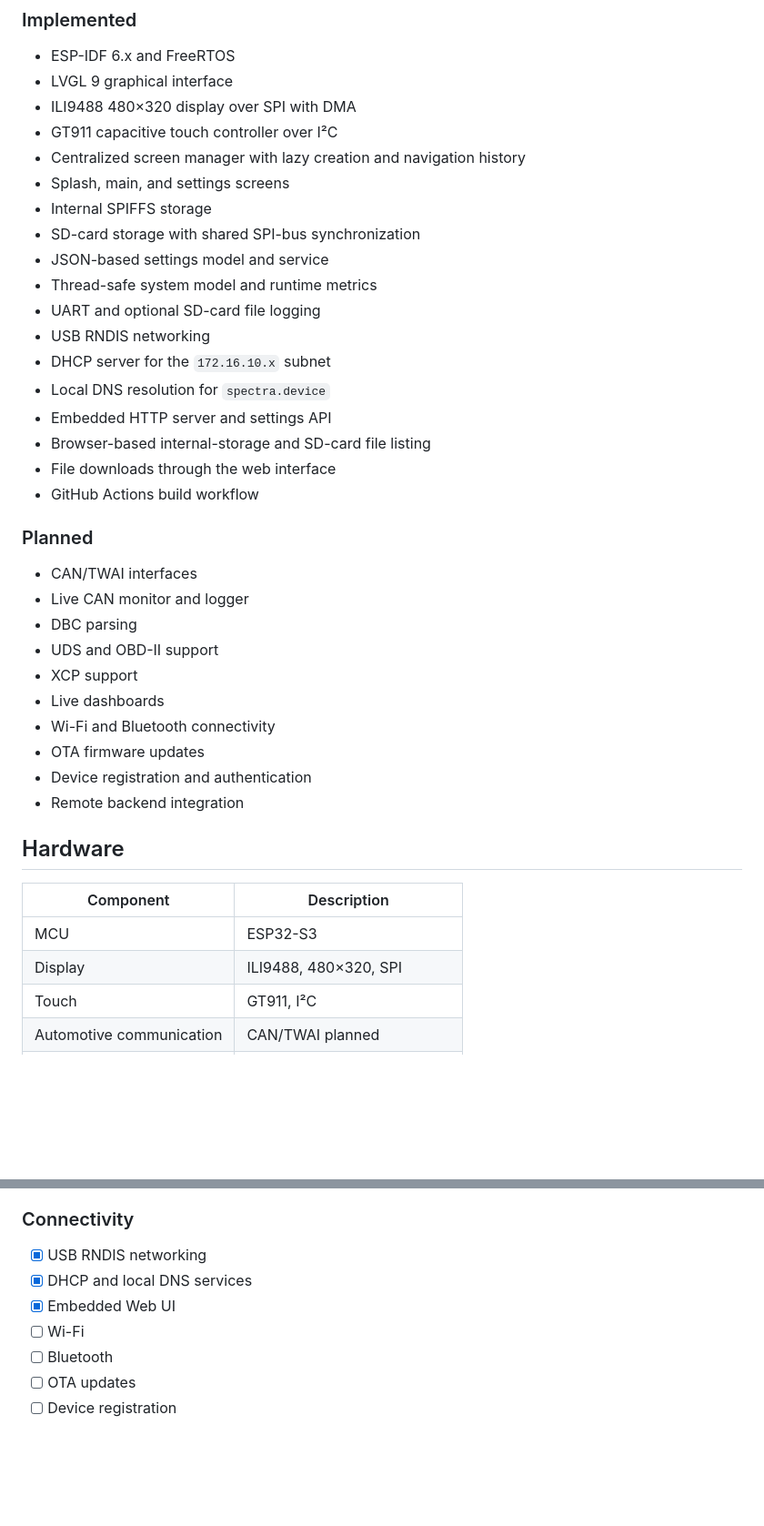
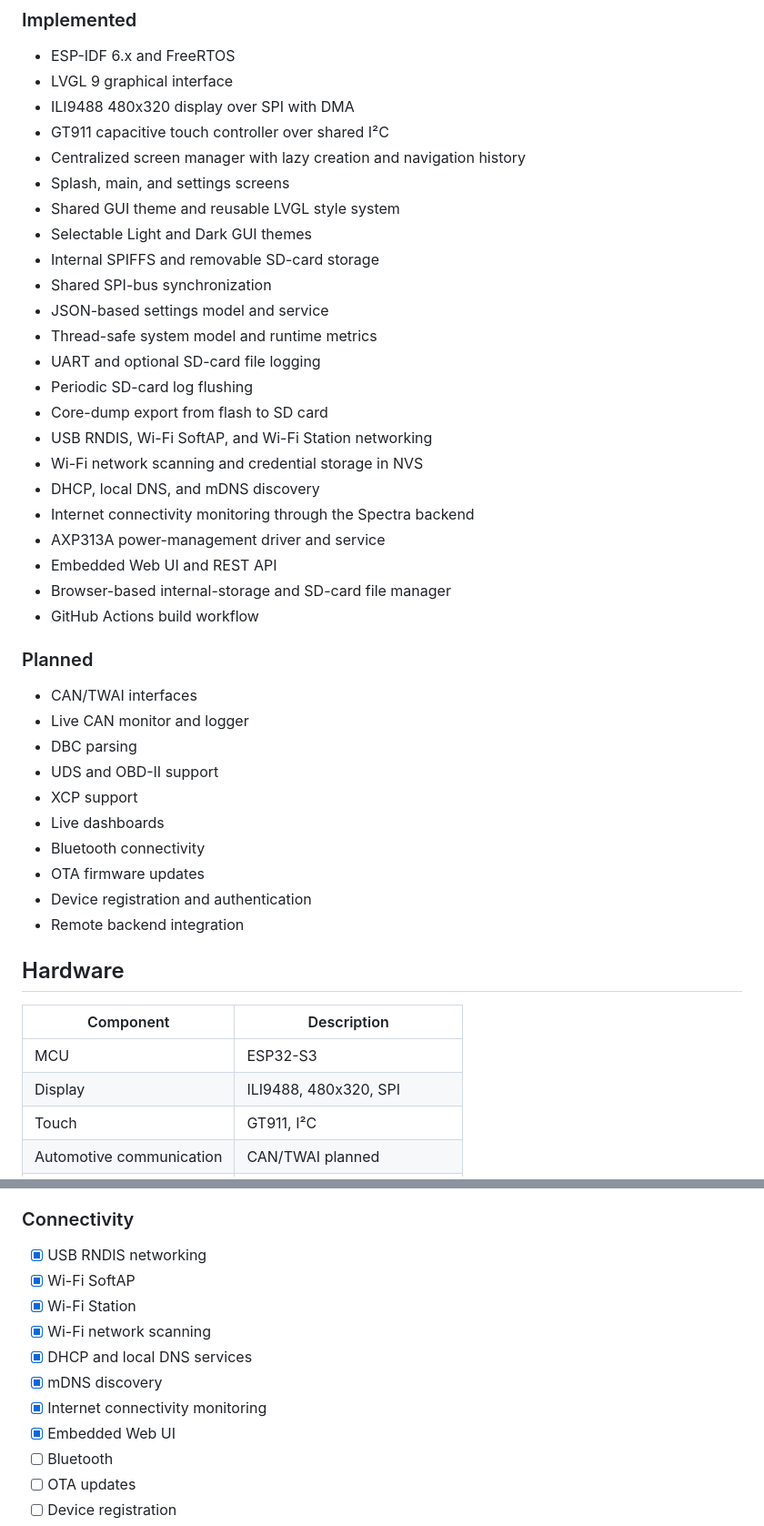
Before and after one commit to RedYu/spectra, a Markdown page: README.md, 2 parts joined by grey strips. Shown at 91% size. Rendered like a GitHub page; blank space fills up the shorter version.

Commit message:
docs(readme): update project features and architecture

```diff
--- a/README.md
+++ b/README.md
@@ -27,21 +27,26 @@ The long-term goal is to provide a handheld device for real-time monitoring, rec
 
 - ESP-IDF 6.x and FreeRTOS
 - LVGL 9 graphical interface
-- ILI9488 480×320 display over SPI with DMA
-- GT911 capacitive touch controller over I²C
+- ILI9488 480x320 display over SPI with DMA
+- GT911 capacitive touch controller over shared I²C
 - Centralized screen manager with lazy creation and navigation history
 - Splash, main, and settings screens
-- Internal SPIFFS storage
-- SD-card storage with shared SPI-bus synchronization
+- Shared GUI theme and reusable LVGL style system
+- Selectable Light and Dark GUI themes
+- Internal SPIFFS and removable SD-card storage
+- Shared SPI-bus synchronization
 - JSON-based settings model and service
 - Thread-safe system model and runtime metrics
 - UART and optional SD-card file logging
-- USB RNDIS networking
-- DHCP server for the `172.16.10.x` subnet
-- Local DNS resolution for `spectra.device`
-- Embedded HTTP server and settings API
-- Browser-based internal-storage and SD-card file listing
-- File downloads through the web interface
+- Periodic SD-card log flushing
+- Core-dump export from flash to SD card
+- USB RNDIS, Wi-Fi SoftAP, and Wi-Fi Station networking
+- Wi-Fi network scanning and credential storage in NVS
+- DHCP, local DNS, and mDNS discovery
+- Internet connectivity monitoring through the Spectra backend
+- AXP313A power-management driver and service
+- Embedded Web UI and REST API
+- Browser-based internal-storage and SD-card file manager
 - GitHub Actions build workflow
 
 ### Planned
@@ -52,7 +57,7 @@ The long-term goal is to provide a handheld device for real-time monitoring, rec
 - UDS and OBD-II support
 - XCP support
 - Live dashboards
-- Wi-Fi and Bluetooth connectivity
+- Bluetooth connectivity
 - OTA firmware updates
 - Device registration and authentication
 - Remote backend integration
@@ -62,7 +67,7 @@ The long-term goal is to provide a handheld device for real-time monitoring, rec
 | Component | Description |
 | --- | --- |
 | MCU | ESP32-S3 |
-| Display | ILI9488, 480×320, SPI |
+| Display | ILI9488, 480x320, SPI |
 | Touch | GT911, I²C |
 | Automotive communication | CAN/TWAI planned |
 | Internal storage | SPIFFS |
@@ -296,9 +332,13 @@ idf.py fullclean
 ### Connectivity
 
 - [x] USB RNDIS networking
+- [x] Wi-Fi SoftAP
+- [x] Wi-Fi Station
+- [x] Wi-Fi network scanning
 - [x] DHCP and local DNS services
+- [x] mDNS discovery
+- [x] Internet connectivity monitoring
 - [x] Embedded Web UI
-- [ ] Wi-Fi
 - [ ] Bluetooth
 - [ ] OTA updates
 - [ ] Device registration
```
Also changed, not shown: other parts of README.md (+37 -6 lines).
